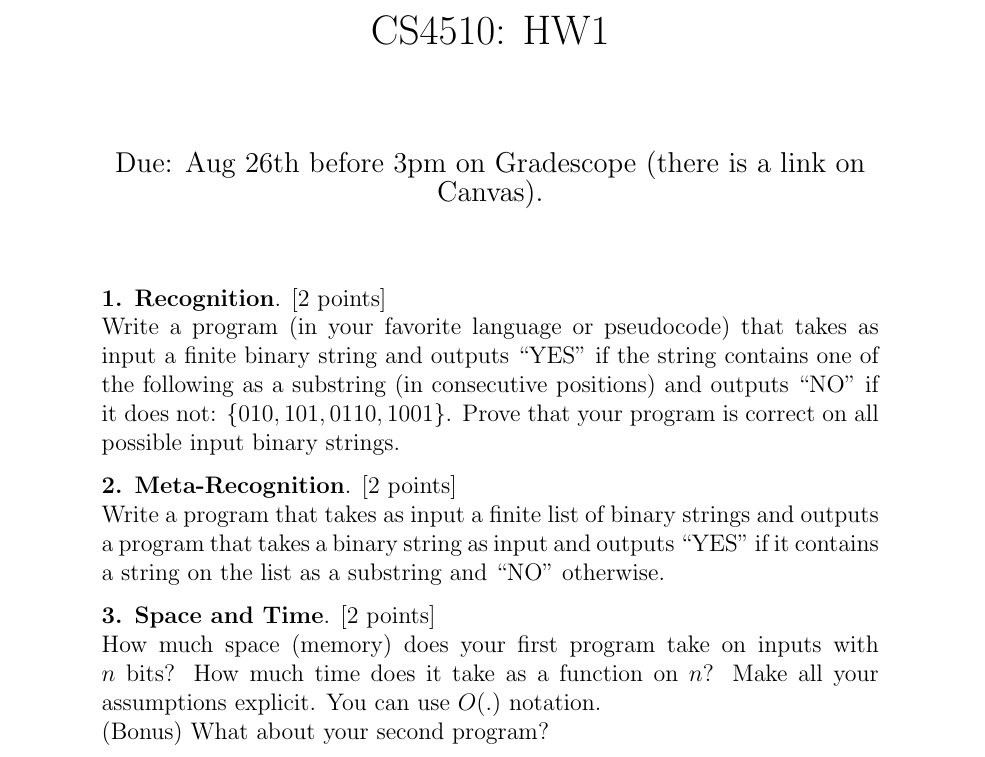
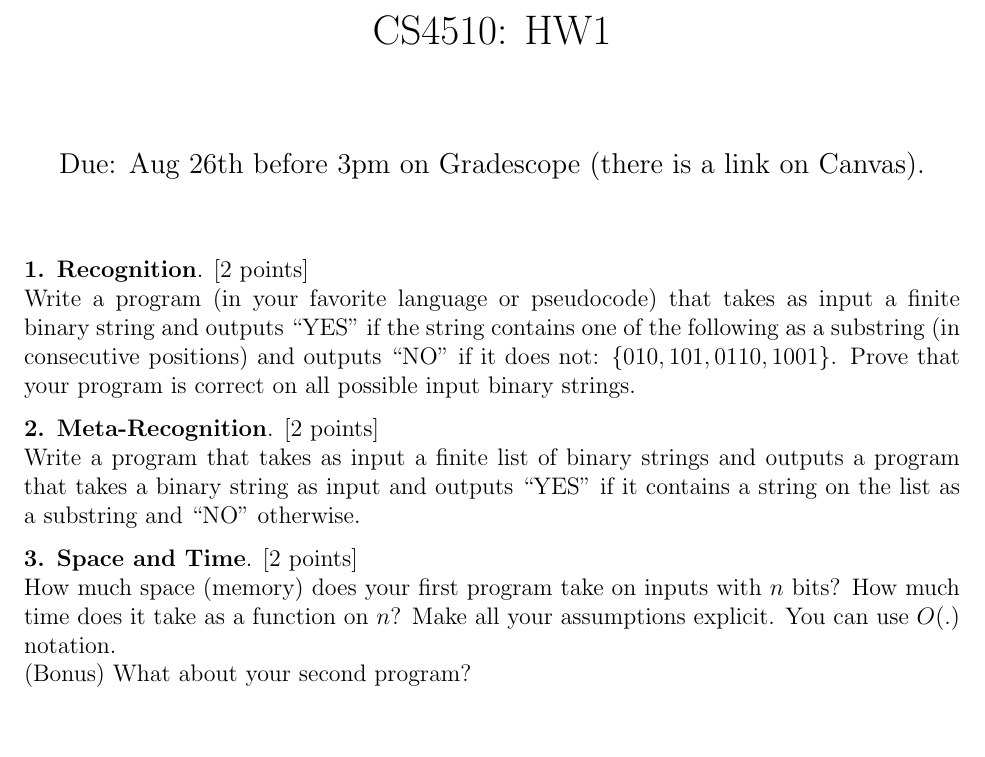
Before and after one commit to santoshv/santoshv.github.io, a LaTeX problem sheet (2019CS4510/HW1.tex): part of the page, cut so that both start at the same text, the shorter picture padded with empty space. Compiled offline with pdfLaTeX.

Commit message:
fullpage

```diff
--- a/2019CS4510/HW1.tex
+++ b/2019CS4510/HW1.tex
@@ -8,6 +8,7 @@
 %\usepackage{latexsym}
 %\usepackage{xypic}
 %\usepackage{float}
+\usepackage{fullpage}
 \newcommand{\problem}[2]{\vspace{.1in} \noindent {\bf #1}. [#2 points]\\ }
 \newcommand{\problemname}[2]{\vspace{.1in} \noindent {\bf Problem #1}. [#2 points] \\ }
 \newcommand{\problemnameno}[2]{\vspace{.1in} \noindent {\bf Problem #1}. [#2 points] No explanation necessary. \\ }
```
Also changed, not shown: 2019CS4510/HW1.pdf, 2 other files.
